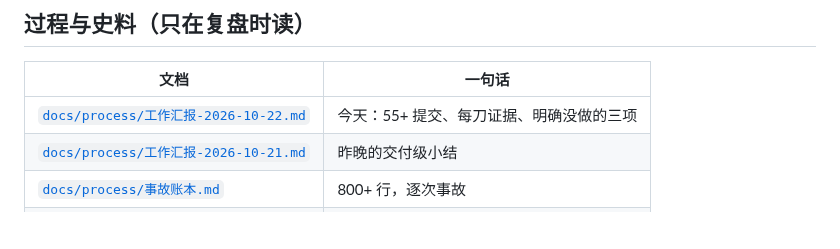
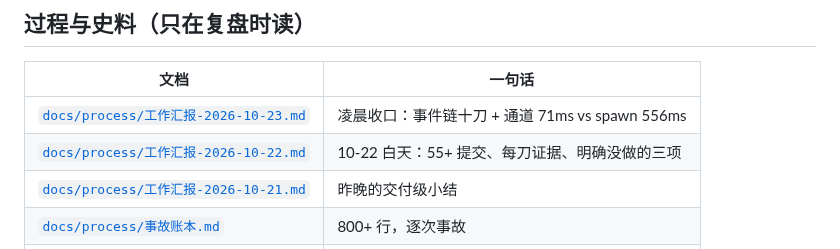
Before and after one commit to hpeng5271-blip/jingwei, a Markdown page: docs/MANIFEST-摘要.md, the part around the change. GitHub-like rendering; blank space fills up the shorter version.

```diff
--- a/docs/MANIFEST-摘要.md
+++ b/docs/MANIFEST-摘要.md
@@ -29,7 +29,8 @@
 
 | 文档 | 一句话 |
 |---|---|
-| [`docs/process/工作汇报-2026-10-22.md`](process/工作汇报-2026-10-22.md) | 今天：55+ 提交、每刀证据、明确没做的三项 |
+| [`docs/process/工作汇报-2026-10-23.md`](process/工作汇报-2026-10-23.md) | 凌晨收口：事件链十刀 + 通道 71ms vs spawn 556ms |
+| [`docs/process/工作汇报-2026-10-22.md`](process/工作汇报-2026-10-22.md) | 10-22 白天：55+ 提交、每刀证据、明确没做的三项 |
 | [`docs/process/工作汇报-2026-10-21.md`](process/工作汇报-2026-10-21.md) | 昨晚的交付级小结 |
 | [`docs/process/事故账本.md`](process/事故账本.md) | 800+ 行，逐次事故 |
 | [`docs/process/复审记录.md`](process/复审记录.md) | 1700+ 行，复审流水（最贵的一份） |
```
Also changed, not shown: docs/process/README.md (+1 -0 lines), docs/process/工作汇报-2026-10-23.md (added, +66 -0 lines).
